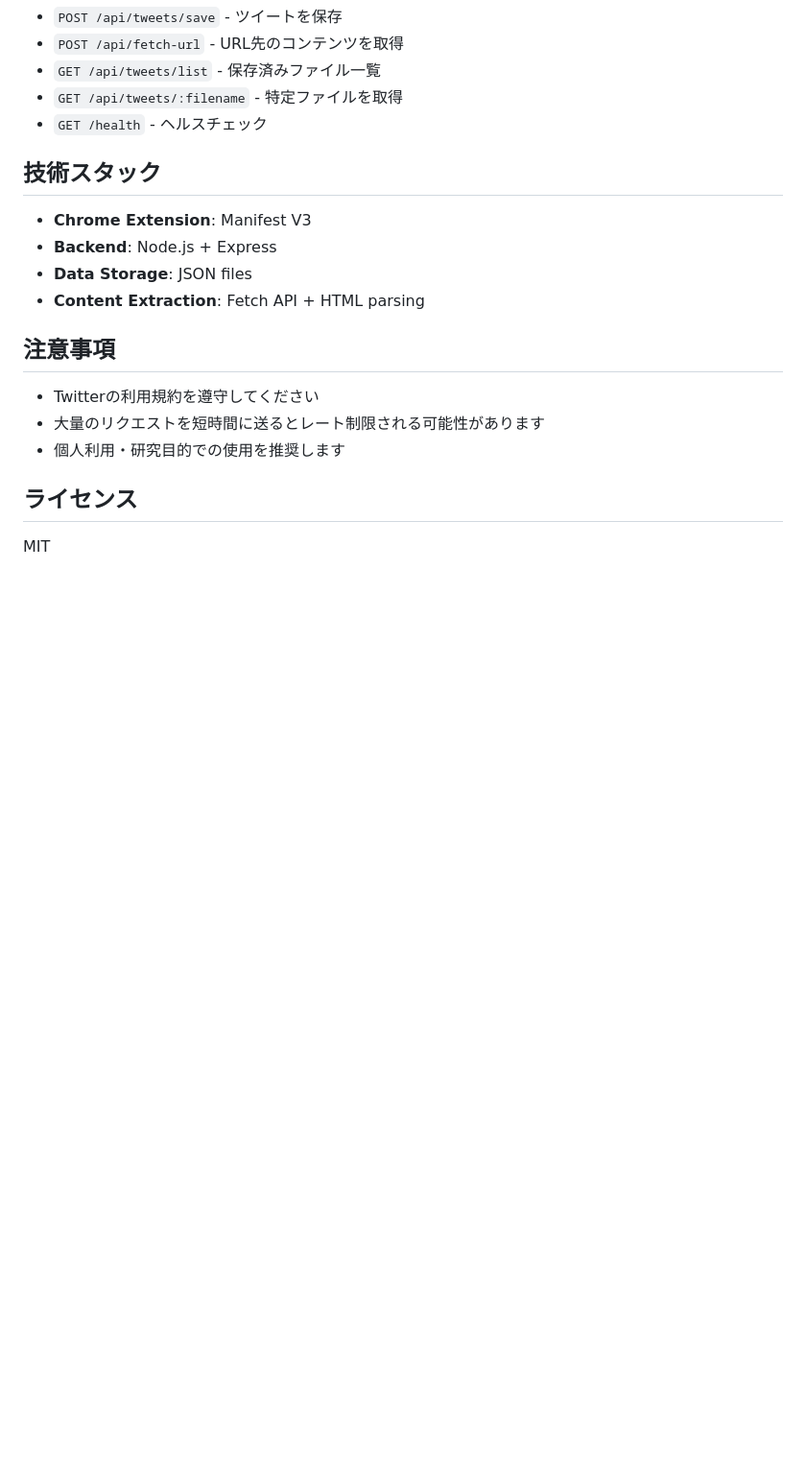
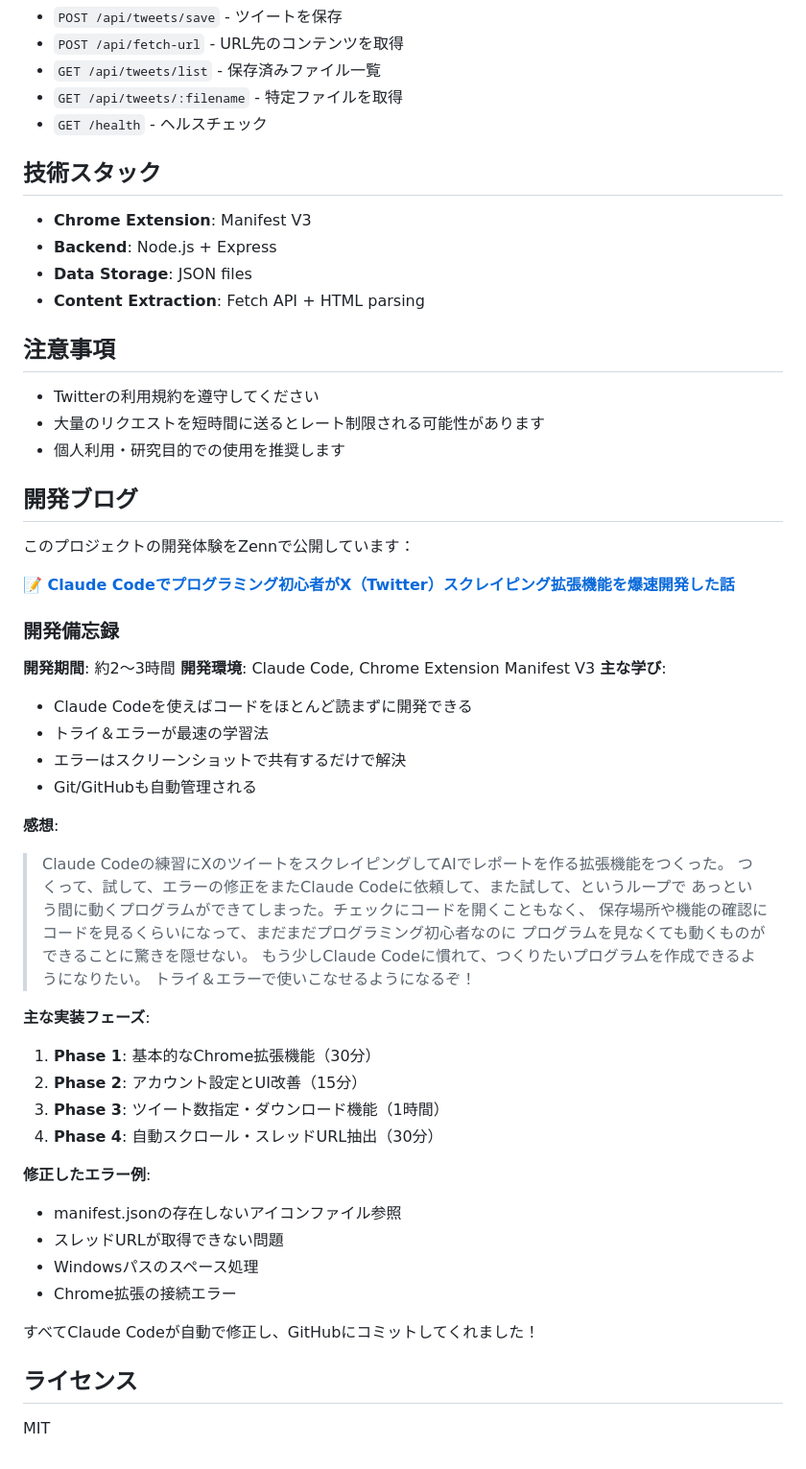
Before and after one commit to hiroAkikoDy/ai-news-collector, a Markdown page: README.md, the part around the change. Shown at 96% size. GitHub-like rendering; blank space fills up the shorter version.

Commit message:
Add development blog link and notes to README
Added Zenn blog post link and development retrospective:
- Link to Zenn article about building with Claude Code
- Development timeline and phases
- Personal reflections on AI-assisted development
- Error fixing examples
- Learning journey notes

Documents the experience of building this Chrome extension
as a programming beginner using Claude Code's AI assistance.

🤖 Generated with [Claude Code](https://claude.com/claude-code)

Co-Authored-By: Claude Sonnet 4.5 <noreply@anthropic.com>

```diff
--- a/README.md
+++ b/README.md
@@ -304,6 +304,45 @@ npm run scheduler:test
 - 大量のリクエストを短時間に送るとレート制限される可能性があります
 - 個人利用・研究目的での使用を推奨します
 
+## 開発ブログ
+
+このプロジェクトの開発体験をZennで公開しています：
+
+**📝 [Claude Codeでプログラミング初心者がX（Twitter）スクレイピング拡張機能を爆速開発した話](https://zenn.dev/articles/c0159a7a075d8c/edit)**
+
+### 開発備忘録
+
+**開発期間**: 約2〜3時間
+**開発環境**: Claude Code, Chrome Extension Manifest V3
+**主な学び**:
+- Claude Codeを使えばコードをほとんど読まずに開発できる
+- トライ＆エラーが最速の学習法
+- エラーはスクリーンショットで共有するだけで解決
+- Git/GitHubも自動管理される
+
+**感想**:
+> Claude Codeの練習にXのツイートをスクレイピングしてAIでレポートを作る拡張機能をつくった。
+> つくって、試して、エラーの修正をまたClaude Codeに依頼して、また試して、というループで
+> あっという間に動くプログラムができてしまった。チェックにコードを開くこともなく、
+> 保存場所や機能の確認にコードを見るくらいになって、まだまだプログラミング初心者なのに
+> プログラムを見なくても動くものができることに驚きを隠せない。
+> もう少しClaude Codeに慣れて、つくりたいプログラムを作成できるようになりたい。
+> トライ＆エラーで使いこなせるようになるぞ！
+
+**主な実装フェーズ**:
+1. **Phase 1**: 基本的なChrome拡張機能（30分）
+2. **Phase 2**: アカウント設定とUI改善（15分）
+3. **Phase 3**: ツイート数指定・ダウンロード機能（1時間）
+4. **Phase 4**: 自動スクロール・スレッドURL抽出（30分）
+
+**修正したエラー例**:
+- manifest.jsonの存在しないアイコンファイル参照
+- スレッドURLが取得できない問題
+- Windowsパスのスペース処理
+- Chrome拡張の接続エラー
+
+すべてClaude Codeが自動で修正し、GitHubにコミットしてくれました！
+
 ## ライセンス
 
 MIT
```
